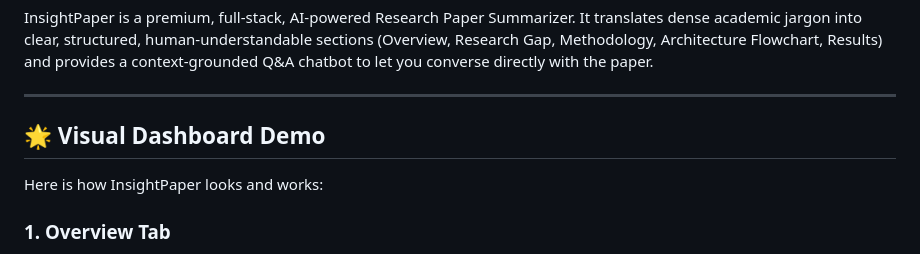
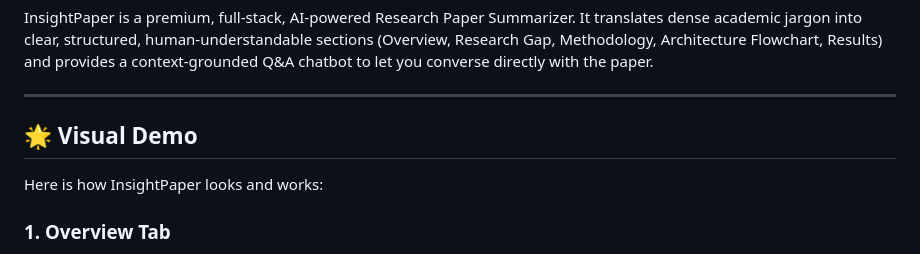
Before and after one commit to akhileshyadav8/InsightPaper, a Markdown page: README.md, the part around one of its changes. Drawn GitHub-style.

```diff
--- a/README.md
+++ b/README.md
@@ -4,7 +9,7 @@ InsightPaper is a premium, full-stack, AI-powered Research Paper Summarizer. It
 
 ---
 
-## 🌟 Visual Dashboard Demo
+## 🌟 Visual Demo
 
 Here is how InsightPaper looks and works:
 
```
Also changed, not shown: other parts of README.md (+5 -0 lines).
